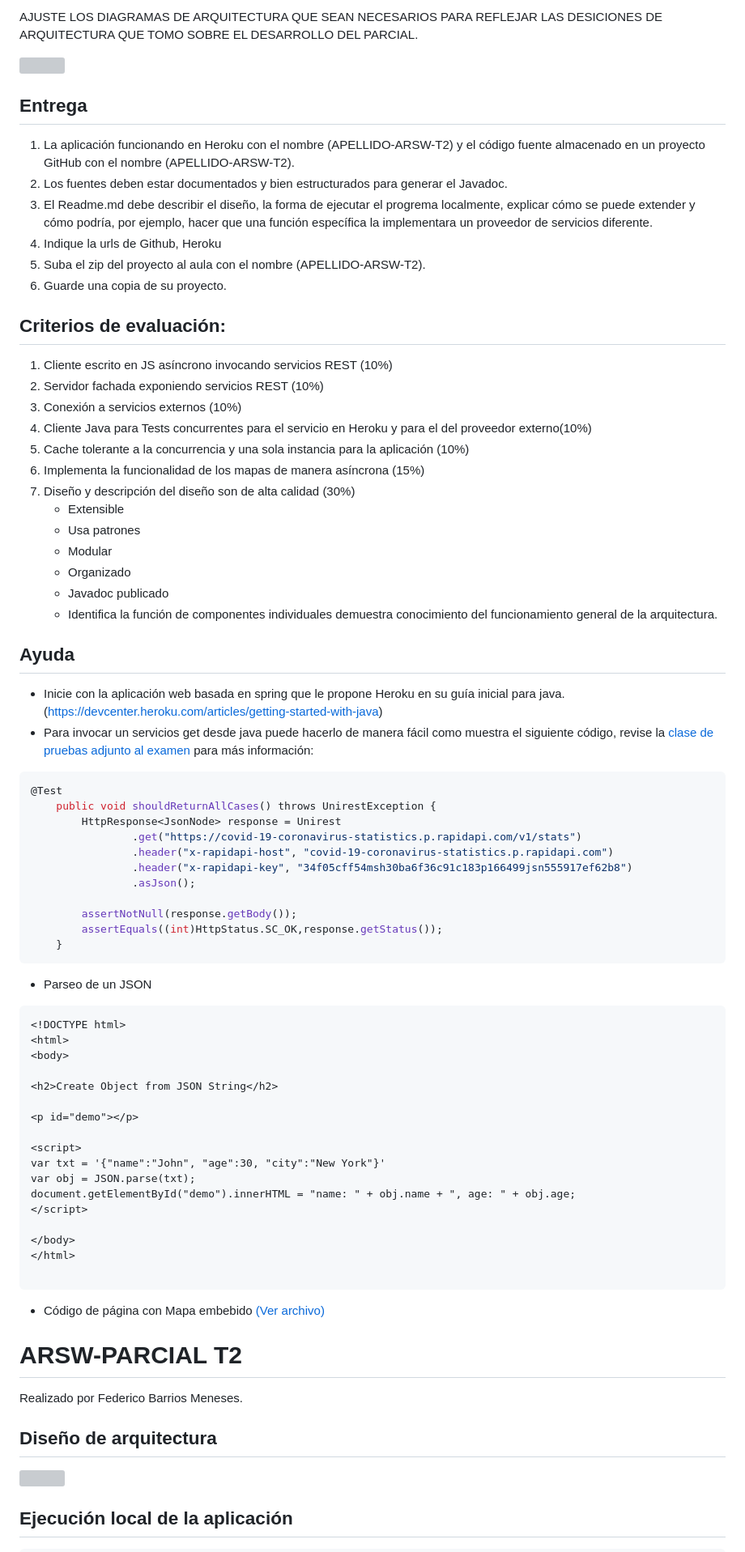
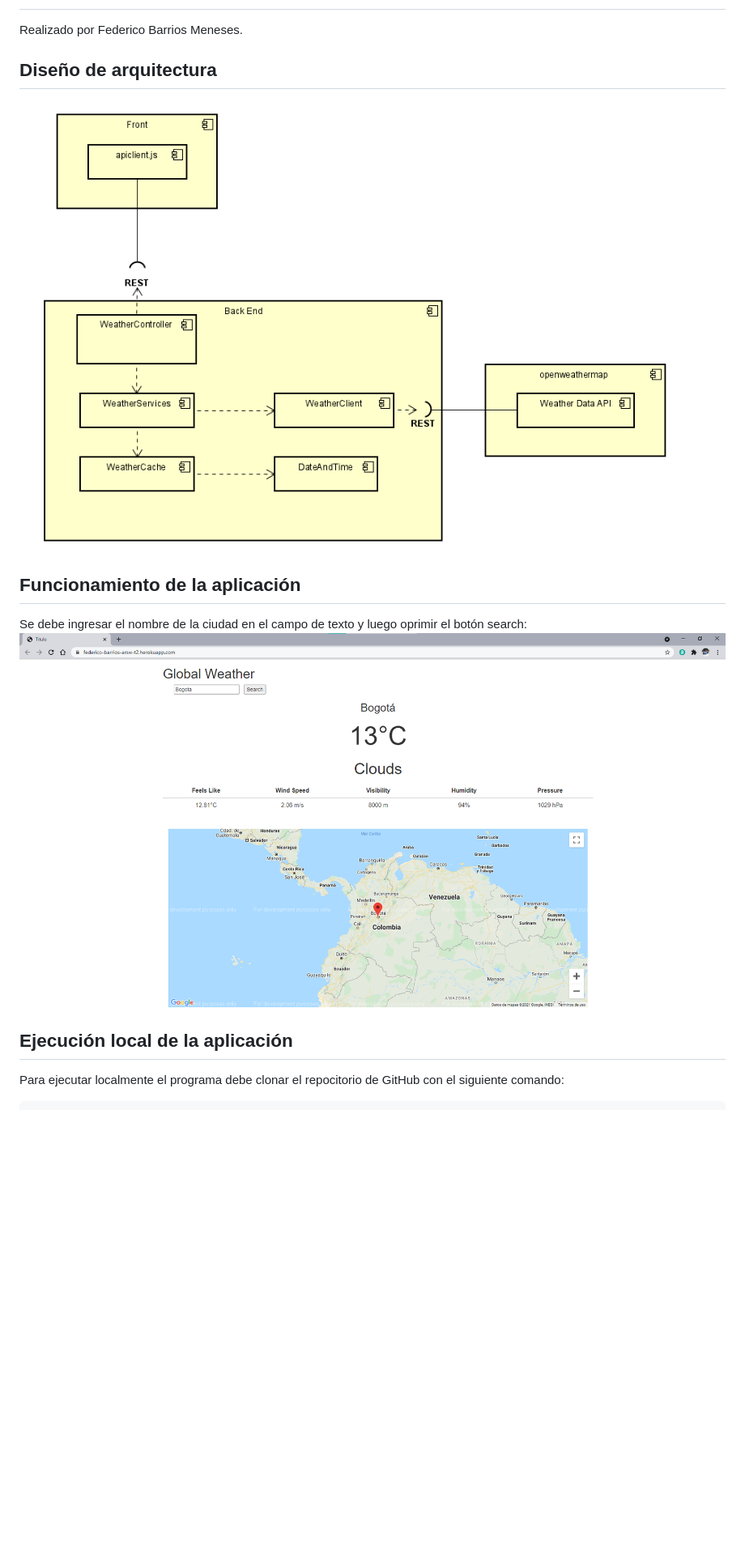
Before and after one commit to federico29/BARRIOS-ARSW-T2, a Markdown page: README.md, the part around the change printed below. Shown: that part at 81% size. Drawn GitHub-style; pictures changed too: images/arquitectura.png (added), images/funcionamiento.png (added); blank space fills up the shorter version; grey boxes are pictures that could not be loaded.

````diff
--- a/README.md
+++ b/README.md
@@ -40,80 +3,11 @@ La arquitectura debe tener las siguientes características.
-AJUSTE LOS DIAGRAMAS DE ARQUITECTURA QUE SEAN NECESARIOS PARA REFLEJAR LAS DESICIONES DE ARQUITECTURA QUE TOMO SOBRE EL DESARROLLO DEL PARCIAL.
-
-![](images/WeatherDiagrams.svg)
-
-## Entrega
-
-1. La aplicación funcionando en Heroku con el nombre (APELLIDO-ARSW-T2) y el código fuente almacenado en un proyecto GitHub con el nombre (APELLIDO-ARSW-T2).
-2. Los fuentes deben estar documentados y bien estructurados para generar el Javadoc.
-3. El Readme.md debe describir el diseño, la forma de ejecutar el progrema localmente, explicar cómo se puede extender y cómo podría, por ejemplo, hacer que una función específica la implementara un proveedor de servicios diferente.
-4. Indique la urls de Github, Heroku
-5. Suba el zip del proyecto al aula con el nombre (APELLIDO-ARSW-T2).
-6. Guarde una copia de su proyecto.
-
-## Criterios de evaluación:
-
-1. Cliente escrito en JS asíncrono invocando servicios REST (10%)
-2. Servidor fachada exponiendo servicios REST (10%)
-3. Conexión a servicios externos (10%)
-4. Cliente Java para Tests concurrentes  para el servicio en Heroku y para el del proveedor externo(10%)
-5. Cache tolerante a la concurrencia y una sola instancia para la aplicación (10%)
-6. Implementa la funcionalidad de los mapas de manera asíncrona (15%)
-7. Diseño y descripción del diseño son de alta calidad (30%)
-    * Extensible
-    * Usa patrones
-    * Modular
-    * Organizado
-    * Javadoc publicado
-    * Identifica la función de componentes individuales demuestra conocimiento del funcionamiento general de la arquitectura.
-
-## Ayuda
-
-* Inicie con la aplicación web basada en spring que le propone Heroku en su guía inicial para java. (https://devcenter.heroku.com/articles/getting-started-with-java)
-* Para invocar un servicios get desde java puede hacerlo de manera fácil como muestra el siguiente código, revise la [clase de pruebas adjunto al examen](openWeatherAPITest/src/test/java/openWeatherAPITest/UnirestTest.java) para más información:
-
-```java
-@Test
-	public void shouldReturnAllCases() throws UnirestException {
-		HttpResponse<JsonNode> response = Unirest
-				.get("https://covid-19-coronavirus-statistics.p.rapidapi.com/v1/stats")
-				.header("x-rapidapi-host", "covid-19-coronavirus-statistics.p.rapidapi.com")
-				.header("x-rapidapi-key", "34f05cff54msh30ba6f36c91c183p166499jsn555917ef62b8")
-				.asJson();
-
-		assertNotNull(response.getBody());
-		assertEquals((int)HttpStatus.SC_OK,response.getStatus());
-	}
-```
-
-*  Parseo de un JSON
-
-```html
-<!DOCTYPE html>
-<html>
-<body>
-
-<h2>Create Object from JSON String</h2>
-
-<p id="demo"></p>
-
-<script>
-var txt = '{"name":"John", "age":30, "city":"New York"}'
-var obj = JSON.parse(txt);
-document.getElementById("demo").innerHTML = "name: " + obj.name + ", age: " + obj.age;
-</script>
-
-</body>
-</html>
-
-```
-
-* Código de página con Mapa embebido [(Ver archivo)](index.html)
-
-
-# ARSW-PARCIAL T2
 Realizado por Federico Barrios Meneses.
 ## Diseño de arquitectura
-![](img/arquitectura.png)
+![](images/arquitectura.png)
+
+## Funcionamiento de la aplicación
+Se debe ingresar el nombre de la ciudad en el campo de texto y luego oprimir el botón search:
+![](images/funcionamiento.png)
 
 ## Ejecución local de la aplicación
+Para ejecutar localmente el programa debe clonar el repocitorio de GitHub con el siguiente comando:
 ```
````
Also changed, not shown: other parts of README.md (+12 -46 lines).
